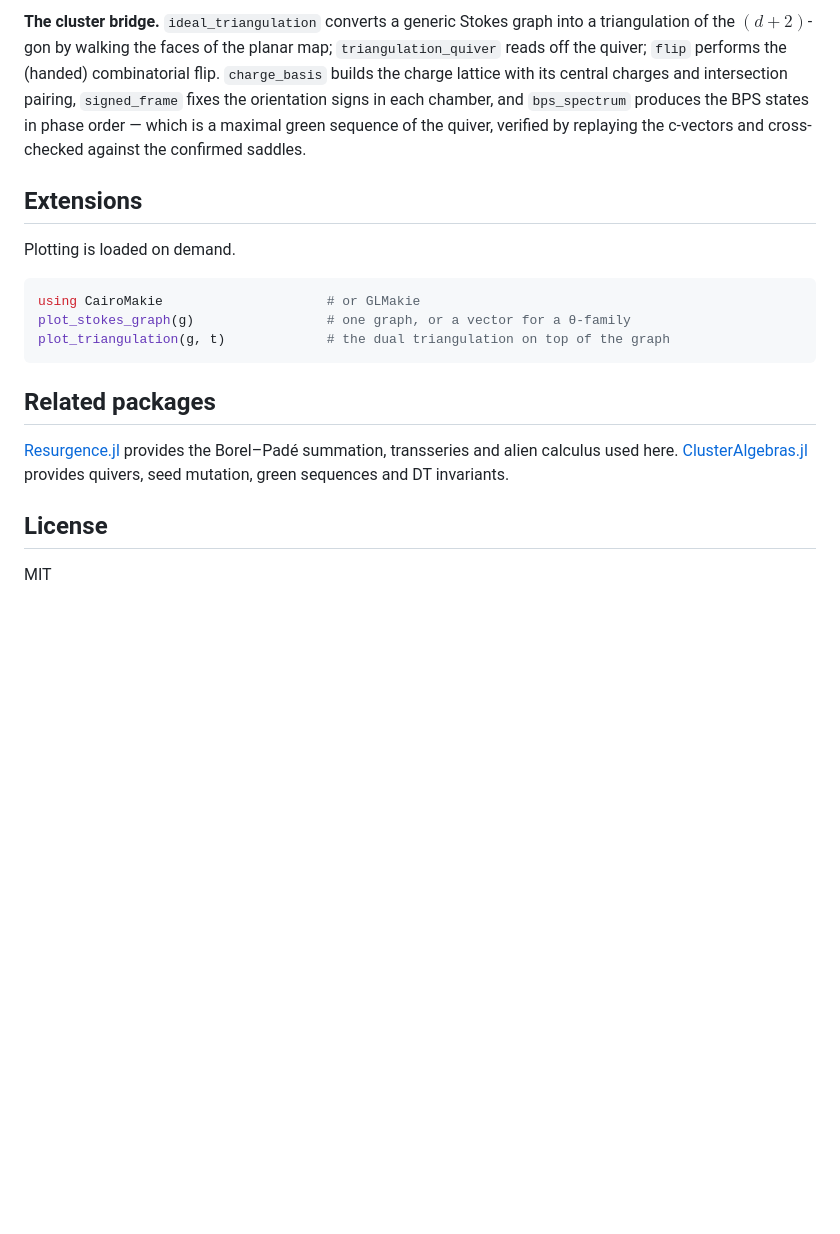
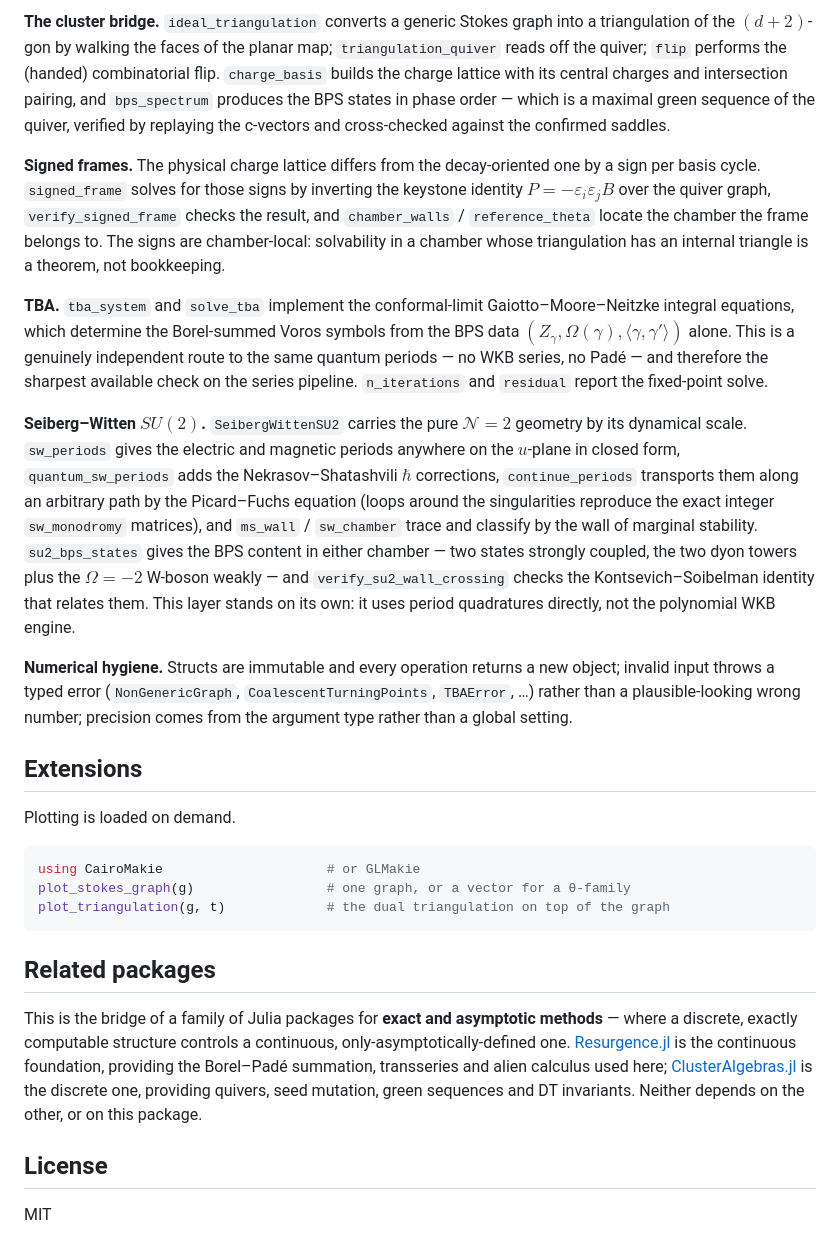
Before and after one commit to benedikt-nagler/ExactWKB.jl, a Markdown page: README.md, the part around one of its changes. Rendered like a GitHub page; blank space fills up the shorter version.

```diff
--- a/README.md
+++ b/README.md
@@ -130,9 +167,39 @@ a Stokes ray; `ddp_transform` applies the jump; `verify_ddp` confirms it numeric
 triangulation of the $(d+2)$-gon by walking the faces of the planar map;
 `triangulation_quiver` reads off the quiver; `flip` performs the (handed) combinatorial flip.
 `charge_basis` builds the charge lattice with its central charges and intersection pairing,
-`signed_frame` fixes the orientation signs in each chamber, and `bps_spectrum` produces the
-BPS states in phase order — which is a maximal green sequence of the quiver, verified by
-replaying the c-vectors and cross-checked against the confirmed saddles.
+and `bps_spectrum` produces the BPS states in phase order — which is a maximal green sequence
+of the quiver, verified by replaying the c-vectors and cross-checked against the confirmed
+saddles.
+
+**Signed frames.** The physical charge lattice differs from the decay-oriented one by a sign
+per basis cycle. `signed_frame` solves for those signs by inverting the keystone identity
+$P = -\varepsilon_i\varepsilon_j B$ over the quiver graph, `verify_signed_frame` checks the
+result, and `chamber_walls` / `reference_theta` locate the chamber the frame belongs to. The
+signs are chamber-local: solvability in a chamber whose triangulation has an internal
+triangle is a theorem, not bookkeeping.
+
+**TBA.** `tba_system` and `solve_tba` implement the conformal-limit Gaiotto–Moore–Neitzke
+integral equations, which determine the Borel-summed Voros symbols from the BPS data
+$(Z_\gamma, \Omega(\gamma), \langle\gamma,\gamma'\rangle)$ alone. This is a genuinely
+independent route to the same quantum periods — no WKB series, no Padé — and therefore the
+sharpest available check on the series pipeline. `n_iterations` and `residual` report the
+fixed-point solve.
+
+**Seiberg–Witten $SU(2)$.** `SeibergWittenSU2` carries the pure $\mathcal{N}=2$ geometry by
+its dynamical scale. `sw_periods` gives the electric and magnetic periods anywhere on the
+$u$-plane in closed form, `quantum_sw_periods` adds the Nekrasov–Shatashvili $\hbar$
+corrections, `continue_periods` transports them along an arbitrary path by the Picard–Fuchs
+equation (loops around the singularities reproduce the exact integer `sw_monodromy`
+matrices), and `ms_wall` / `sw_chamber` trace and classify by the wall of marginal stability.
+`su2_bps_states` gives the BPS content in either chamber — two states strongly coupled, the
+two dyon towers plus the $\Omega = -2$ W-boson weakly — and `verify_su2_wall_crossing` checks
+the Kontsevich–Soibelman identity that relates them. This layer stands on its own: it uses
+period quadratures directly, not the polynomial WKB engine.
+
+**Numerical hygiene.** Structs are immutable and every operation returns a new object;
+invalid input throws a typed error (`NonGenericGraph`, `CoalescentTurningPoints`, `TBAError`,
+…) rather than a plausible-looking wrong number; precision comes from the argument type
+rather than a global setting.
 
 ## Extensions
 
@@ -146,10 +213,13 @@ plot_triangulation(g, t)             # the dual triangulation on top of the grap
 
 ## Related packages
 
-[Resurgence.jl](https://github.com/benedikt-nagler/Resurgence.jl) provides the Borel–Padé
-summation, transseries and alien calculus used here.
-[ClusterAlgebras.jl](https://github.com/benedikt-nagler/ClusterAlgebras.jl) provides quivers,
-seed mutation, green sequences and DT invariants.
+This is the bridge of a family of Julia packages for **exact and asymptotic methods** — where
+a discrete, exactly computable structure controls a continuous, only-asymptotically-defined
+one. [Resurgence.jl](https://github.com/benedikt-nagler/Resurgence.jl) is the continuous
+foundation, providing the Borel–Padé summation, transseries and alien calculus used here;
+[ClusterAlgebras.jl](https://github.com/benedikt-nagler/ClusterAlgebras.jl) is the discrete
+one, providing quivers, seed mutation, green sequences and DT invariants. Neither depends on
+the other, or on this package.
 
 ## License
 
```
Also changed, not shown: other parts of README.md (+55 -18 lines).
